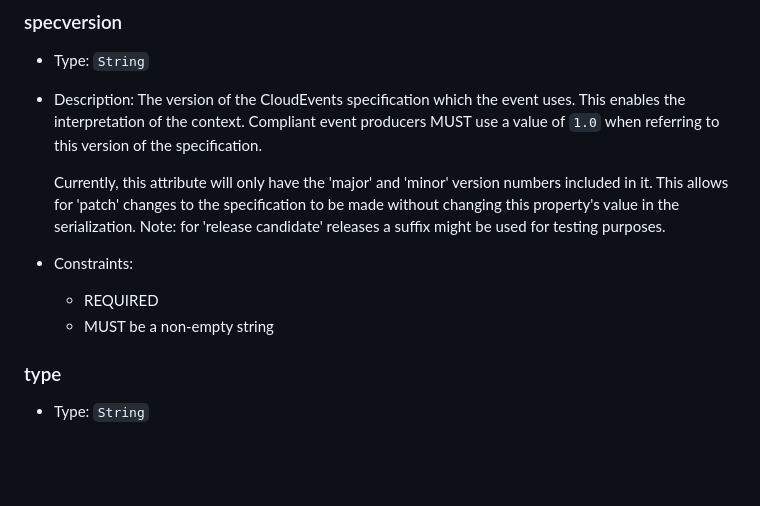
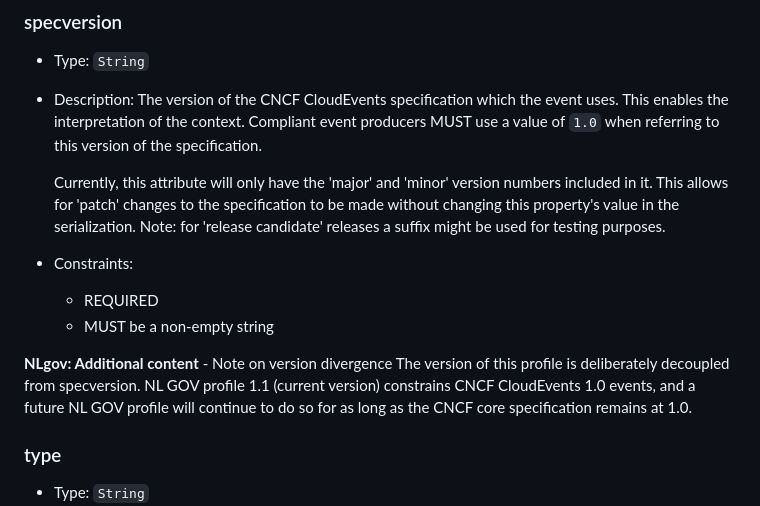
Before and after one commit to Logius-standaarden/NL-GOV-profile-for-CloudEvents, a Markdown page: sections/Context Attributes.md, the part around the change. GitHub-like rendering; blank space fills up the shorter version.

Commit message:
Update specversion in Context Attributes to explain 1.0
Added note on version divergence for NL GOV profile.

```diff
--- a/sections/Context Attributes.md
+++ b/sections/Context Attributes.md
@@ -188,7 +188,7 @@ The following attributes are REQUIRED to be present in all CloudEvents:
 ### specversion
 
 - Type: `String`
-- Description: The version of the CloudEvents specification which the event
+- Description: The version of the CNCF CloudEvents specification which the event
   uses. This enables the interpretation of the context. Compliant event
   producers MUST use a value of `1.0` when referring to this version of the
   specification.
@@ -202,6 +202,12 @@ The following attributes are REQUIRED to be present in all CloudEvents:
 - Constraints:
   - REQUIRED
   - MUST be a non-empty string
+
+<aside class=" addition">
+<b>NLgov: Additional content</b></br>
+- Note on version divergence
+  The version of this profile is deliberately decoupled from specversion. NL GOV profile 1.1 (current version) constrains CNCF CloudEvents 1.0 events, and a future NL GOV profile will continue to do so for as long as the CNCF core specification remains at 1.0.
+</aside>
 
 ### type
 
```
